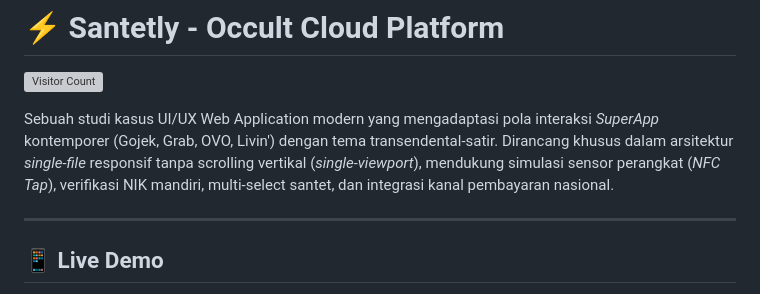
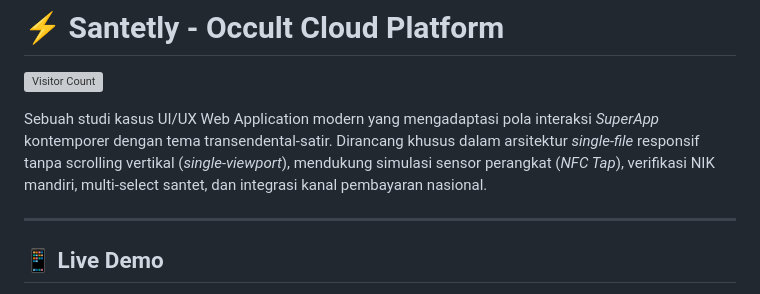
Before and after one commit to nicodeanto/santet-superapp, a Markdown page: README.md, the part around the change. Rendered like a GitHub page; grey boxes are pictures that could not be loaded.

Commit message:
Update README to generalize SuperApp examples
Removed specific examples of contemporary SuperApps from the description.

```diff
--- a/README.md
+++ b/README.md
@@ -2,7 +2,7 @@
 
 ![Visitor Count](https://komarev.com/ghpvc/?username=nicodeanto-santetly&label=Views&color=00AA13&style=flat)
 
-Sebuah studi kasus UI/UX Web Application modern yang mengadaptasi pola interaksi *SuperApp* kontemporer (Gojek, Grab, OVO, Livin') dengan tema transendental-satir. Dirancang khusus dalam arsitektur *single-file* responsif tanpa scrolling vertikal (*single-viewport*), mendukung simulasi sensor perangkat (*NFC Tap*), verifikasi NIK mandiri, multi-select santet, dan integrasi kanal pembayaran nasional.
+Sebuah studi kasus UI/UX Web Application modern yang mengadaptasi pola interaksi *SuperApp* kontemporer dengan tema transendental-satir. Dirancang khusus dalam arsitektur *single-file* responsif tanpa scrolling vertikal (*single-viewport*), mendukung simulasi sensor perangkat (*NFC Tap*), verifikasi NIK mandiri, multi-select santet, dan integrasi kanal pembayaran nasional.
 
 ---
 
```
